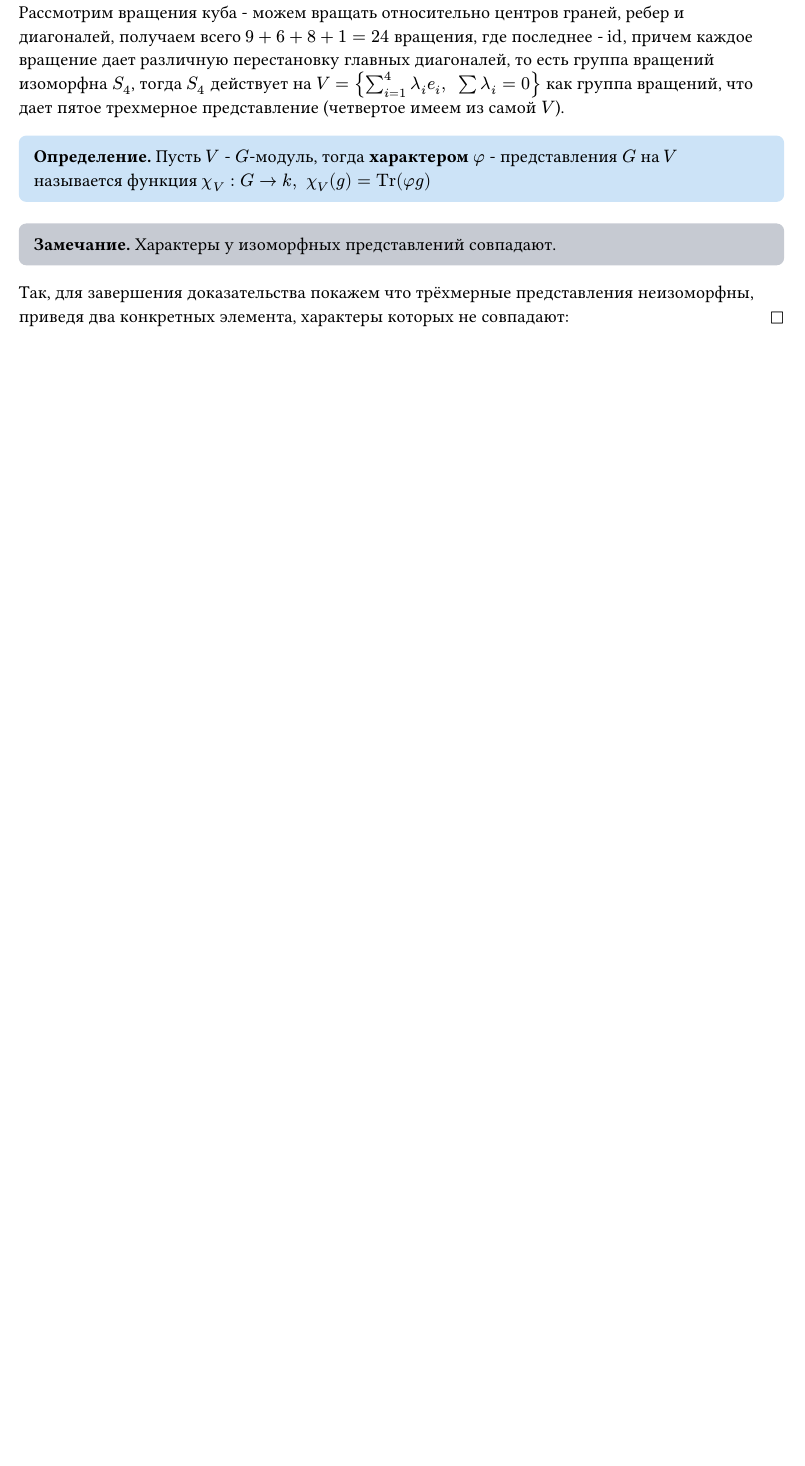
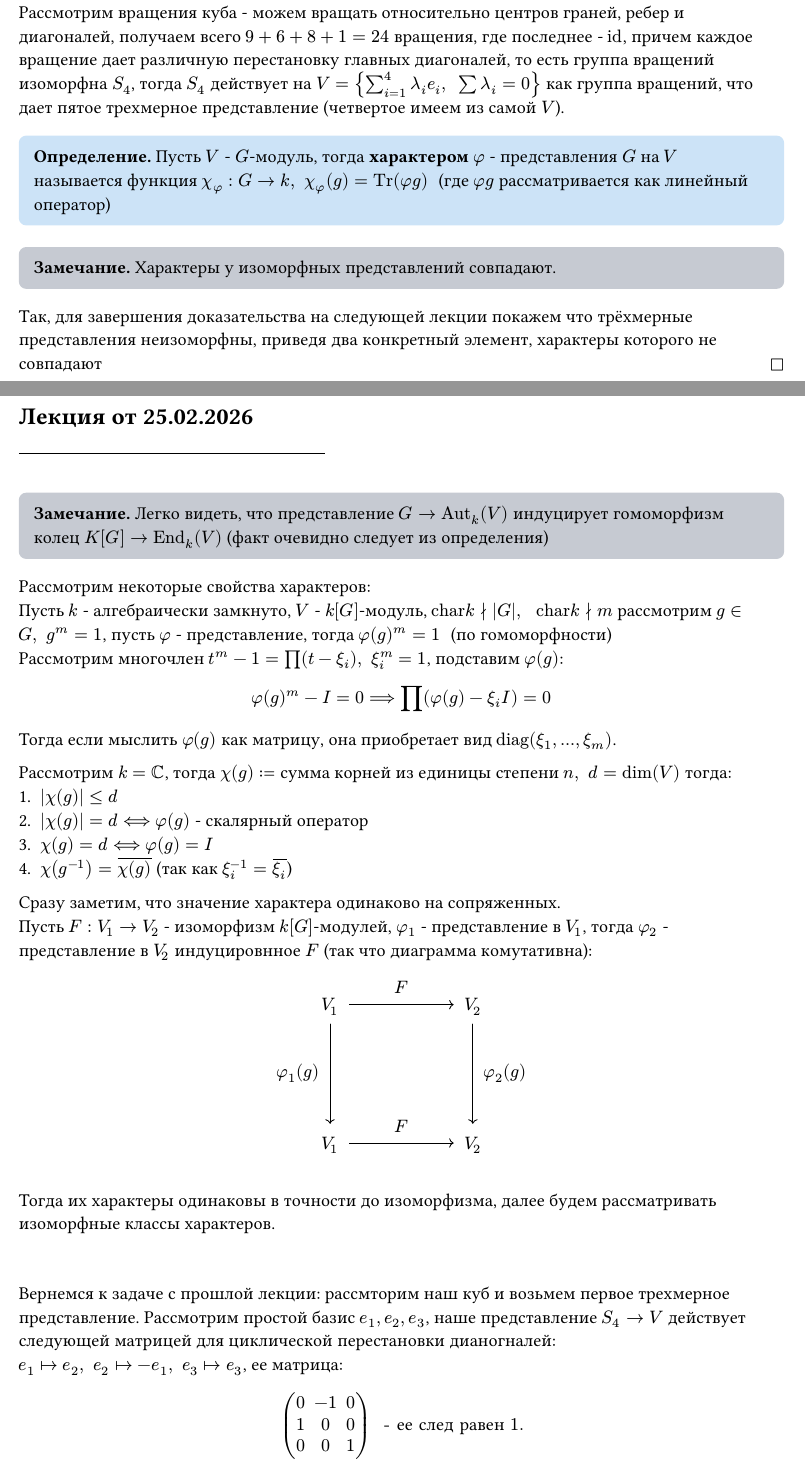
Before and after one commit to ArtemiyDr/MKN_conspects_bac_2024, a Typst document (sem_№4/algebra/algebra.typ): part of page 6 of 6 before the commit and two parts of pages 6 and 7 of 8 after it, the two joined at a grey line, cut so that both start at the same text, the shorter picture padded with empty space. The pictures show the PDF file sem_№4/algebra/algebra.pdf that the author committed with the source.

Commit message:
algebra 25.02.2026

```diff
--- a/sem_№4/algebra/algebra.typ
+++ b/sem_№4/algebra/algebra.typ
@@ -312,11 +312,21 @@ $
     Рассмотрим вращения куба - можем вращать относительно центров граней, ребер и диагоналей, получаем всего $9 + 6 + 8 + 1 = 24$ вращения, где последнее - $id$, причем каждое вращение дает различную перестановку главных диагоналей, то есть группа вращений изоморфна $S_4$, тогда $S_4$ действует на $V = {sum_limits(i=1)^4 lambda_i e_i, space sum lambda_i = 0}$ как группа вращений, что дает пятое трехмерное представление (четвертое имеем из самой $V$).
 
     #definition[
-        Пусть $V$ - $G$-модуль, тогда *характером* $phi$ -   представления $G$ на $V$ называется функция $chi_V: G -> k, space chi_V (g) = "Tr"(phi g)$
+        Пусть $V$ - $G$-модуль, тогда *характером* $phi$ -   представления $G$ на $V$ называется функция $chi_phi: G -> k, space chi_phi (g) = "Tr"(phi g) space$ (где $phi g$ рассматривается как линейный оператор)
     ]
     #remark[
         Характеры у изоморфных представлений совпадают.
     ]
 
-    Так, для завершения доказательства покажем что трёхмерные представления неизоморфны, приведя два конкретных элемента, характеры которых не совпадают:
+    Так, для завершения доказательства на следующей лекции покажем что трёхмерные представления неизоморфны, приведя два конкретный элемент, характеры которого не совпадают
 ]
+
+#pagebreak()
+
+#lecture("25.02.2026")
+
+#remark[
+    Легко видеть, что представление $G -> "Aut"_k (V)$ индуцирует гомоморфизм колец $K[G] -> "End"_k (V)$ (факт очевидно следует из определения)
+]
+
+Рассмотрим некоторые свойства характеров:\
@@ -322,0 +338,30 @@ $
+Тогда если мыслить $phi(g)$ как матрицу, она приобретает вид $"diag"(xi_1,dots,xi_m)$.\
+
+Рассмотрим $k=CC$, тогда $chi(g):=$ сумма корней из единицы степени $n, space d = dim(V)$ тогда:\
++ $|chi(g)|<= d$
++ $|chi(g)|= d <==> phi(g)$ - скалярный оператор
++ $chi(g) = d <==> phi(g) = I$
++ $chi(g^(-1))=overline(chi(g))$ (так как $xi_i^(-1)=overline(xi_i)$)\
+Сразу заметим, что значение характера одинаково на сопряженных.\ Пусть $F :V_1 -> V_2$ - изоморфизм $k[G]$-модулей, $phi_1$ - представление в $V_1$, тогда $phi_2$ - представление в $V_2$ индуцировнное $F$ (так что диаграмма комутативна):\
+#align(center, diagram({
+	node((-2, 0), [$V_1$])
+	node((-2, 2), [$V_1$])
+	node((0, 0), [$V_2$])
+	node((0, 2), [$V_2$])
+	edge((-2, 0), (-2, 2), [$phi_1(g)$], label-side: right, "->")
+	edge((0, 0), (0, 2), [$phi_2(g)$], label-side: left, "->")
+	edge((-2, 2), (0, 2), [$F$], label-side: left, "->")
+	edge((-2, 0), (0, 0), [$F$], label-side: left, "->")
+}))\
+Тогда их характеры одинаковы в точности до изоморфизма, далее будем рассматривать изоморфные классы характеров.
+
+#v(2em)
+Вернемся к задаче с прошлой лекции: рассмторим наш куб и возьмем первое трехмерное представление. Рассмотрим простой базис $e_1, e_2, e_3$, наше представление $S_4 -> V$ действует следующей матрицей для циклической перестановки дианогналей: \ $e_1 |-> e_2, space e_2 |-> -e_1, space e_3 |-> e_3$, ее матрица:\
+$
+  mat(0, -1, 0; 1, 0 ,0; 0, 0, 1) " - ее след равен 1."
+$
+Теперь рассмотрим второе трехмерное представление:\
+Рассмотрим ту же перестановку:\
+ $(e_1-e_2) |-> (e_2-e_3), space (e_2 - e_3) |-> (e_3- e_4), space (e_3-e_4) |-> (e_4-e_1)$, ее матрица:\
+$
+  mat(0,0,-1;1,0,-1;0,1,-1) " - ее след равен -1"
@@ -322,0 +378,4 @@ $
+#proposition[
+    $A tilde.eq "End"_A (A)^compose, space a |-> phi_a, space phi_a (x)=x a$\
+]
+#proof[
```
Also changed, not shown: sem_№4/algebra/algebra.pdf, sem_№4/algebra/algebra.typ (49 more changed lines).
